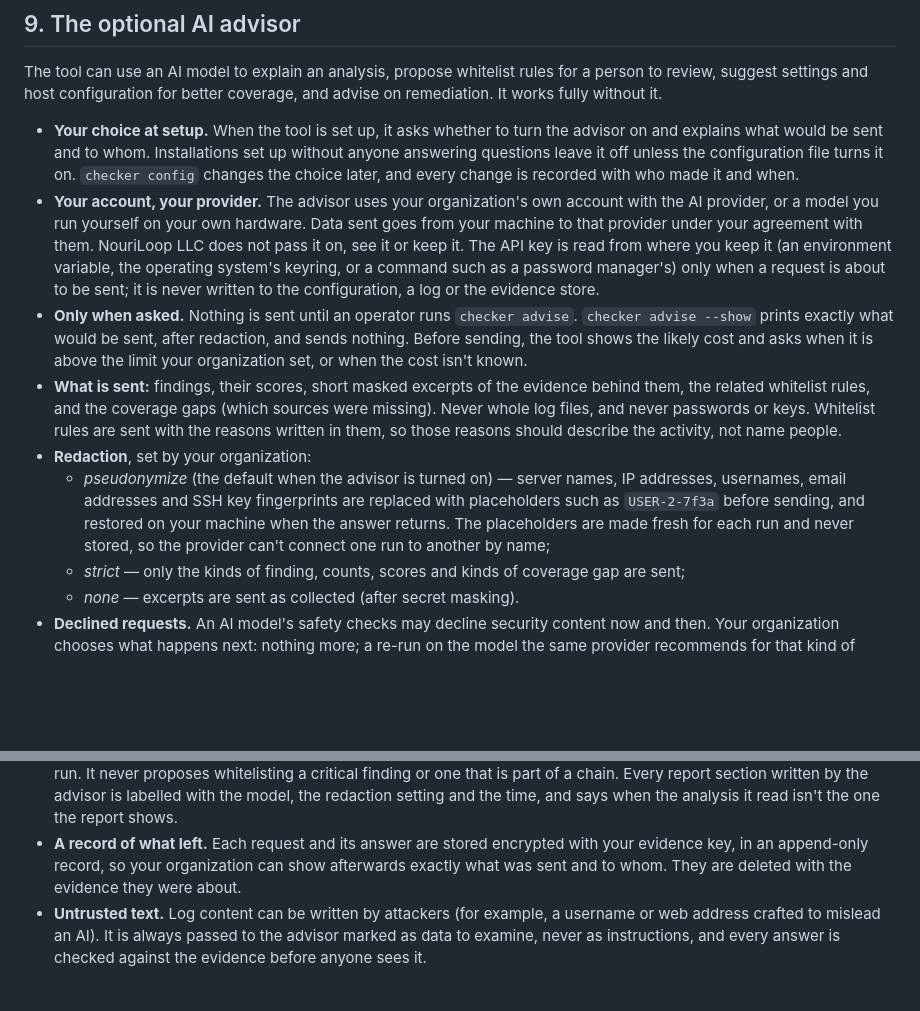
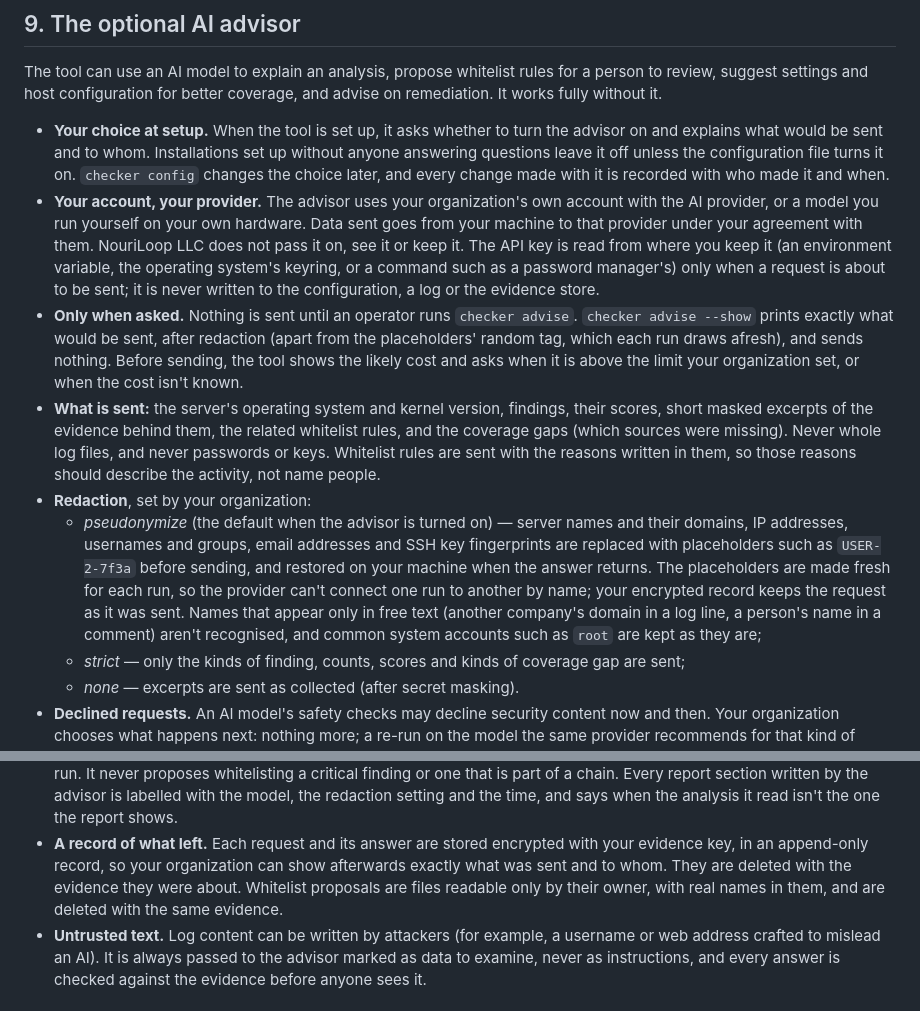
Before and after one commit to john-c-houser-tech/compromise-checker, a Markdown page: docs/security-and-privacy-policy.md, 2 parts joined by grey strips. Rendered like a GitHub page; blank space fills up the shorter version.

Commit message:
3.8: policy §9 says what the code does (approved)
Placeholders are kept in the encrypted record; the OS and kernel are
sent; pseudonymize covers domains and groups and has limits; only
changes made with checker config are recorded; --show differs only in
the random tag; whitelist proposals are purged with the evidence.

Co-Authored-By: Claude Opus 5.5 <noreply@anthropic.com>

```diff
--- a/docs/security-and-privacy-policy.md
+++ b/docs/security-and-privacy-policy.md
@@ -233,7 +233,7 @@ coverage, and advise on remediation. It works fully without it.
   the advisor on and explains what would be sent and to whom. Installations
   set up without anyone answering questions leave it off unless the
   configuration file turns it on. `checker config` changes the choice later,
-  and every change is recorded with who made it and when.
+  and every change made with it is recorded with who made it and when.
 - **Your account, your provider.** The advisor uses your organization's own
   account with the AI provider, or a model you run yourself on your own
   hardware. Data sent goes from your machine to that provider under your
@@ -244,21 +244,27 @@ coverage, and advise on remediation. It works fully without it.
   configuration, a log or the evidence store.
 - **Only when asked.** Nothing is sent until an operator runs
   `checker advise`. `checker advise --show` prints exactly what would be
-  sent, after redaction, and sends nothing. Before sending, the tool shows
+  sent, after redaction (apart from the placeholders' random tag, which
+  each run draws afresh), and sends nothing. Before sending, the tool shows
   the likely cost and asks when it is above the limit your organization set,
   or when the cost isn't known.
-- **What is sent:** findings, their scores, short masked excerpts of the
-  evidence behind them, the related whitelist rules, and the coverage gaps
-  (which sources were missing). Never whole log files, and never passwords
+- **What is sent:** the server's operating system and kernel version,
+  findings, their scores, short masked excerpts of the evidence behind
+  them, the related whitelist rules, and the coverage gaps (which sources
+  were missing). Never whole log files, and never passwords
   or keys. Whitelist rules are sent with the reasons written in them, so
   those reasons should describe the activity, not name people.
 - **Redaction**, set by your organization:
   - *pseudonymize* (the default when the advisor is turned on) — server
-    names, IP addresses, usernames, email addresses and SSH key fingerprints
-    are replaced with placeholders such as `USER-2-7f3a` before sending, and
-    restored on your machine when the answer returns. The placeholders are
-    made fresh for each run and never stored, so the provider can't connect
-    one run to another by name;
+    names and their domains, IP addresses, usernames and groups, email
+    addresses and SSH key fingerprints are replaced with placeholders such
+    as `USER-2-7f3a` before sending, and restored on your machine when the
+    answer returns. The placeholders are made fresh for each run, so the
+    provider can't connect one run to another by name; your encrypted
+    record keeps the request as it was sent. Names that appear only in free
+    text (another company's domain in a log line, a person's name in a
+    comment) aren't recognised, and common system accounts such as `root`
+    are kept as they are;
   - *strict* — only the kinds of finding, counts, scores and kinds of
     coverage gap are sent;
   - *none* — excerpts are sent as collected (after secret masking).
@@ -284,7 +290,9 @@ coverage, and advise on remediation. It works fully without it.
 - **A record of what left.** Each request and its answer are stored
   encrypted with your evidence key, in an append-only record, so your
   organization can show afterwards exactly what was sent and to whom. They
-  are deleted with the evidence they were about.
+  are deleted with the evidence they were about. Whitelist proposals are
+  files readable only by their owner, with real names in them, and are
+  deleted with the same evidence.
 - **Untrusted text.** Log content can be written by attackers (for example,
   a username or web address crafted to mislead an AI). It is always passed to
   the advisor marked as data to examine, never as instructions, and every
```
Also changed, not shown: docs/advisor.md (+2 -2 lines).
